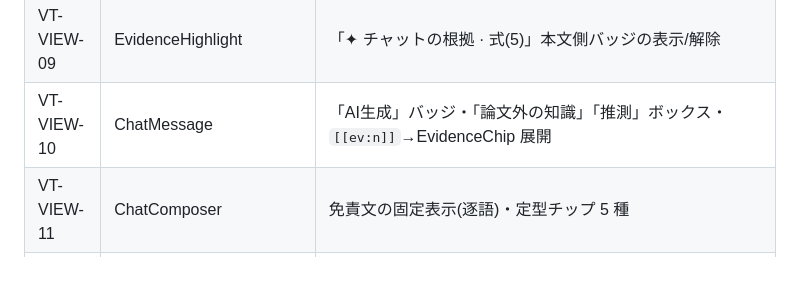
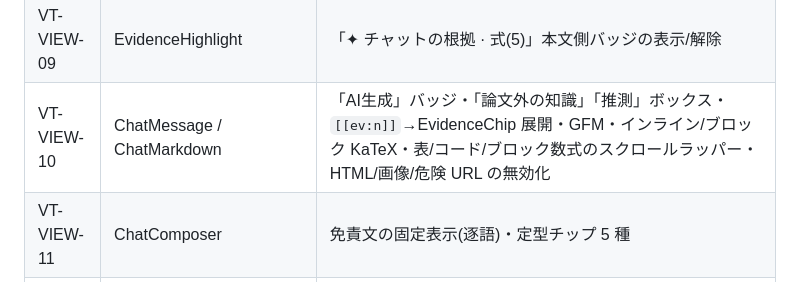
Before and after one commit to frkake/alinea, a Markdown page: plans/12-testing.md, the part around the change. Rendered like a GitHub page.

```diff
--- a/plans/12-testing.md
+++ b/plans/12-testing.md
@@ -277,7 +277,7 @@ async def user(db):        # factories.py 参照。以降 as_user(client, user)
 | VT-VIEW-07 | BilingualPane | 段落単位 2 カラムの行アライン(段落数不一致データでも対応が崩れない) |
 | VT-VIEW-08 | AnnotationListPanel | フィルタ(すべて/重要/疑問/アイデア/コメントのみ)+未配置 0 件表示+「⤓ Markdown エクスポート」導線 |
 | VT-VIEW-09 | EvidenceHighlight | 「✦ チャットの根拠 · 式(5)」本文側バッジの表示/解除 |
-| VT-VIEW-10 | ChatMessage | 「AI生成」バッジ・「論文外の知識」「推測」ボックス・`[[ev:n]]`→EvidenceChip 展開 |
+| VT-VIEW-10 | ChatMessage / ChatMarkdown | 「AI生成」バッジ・「論文外の知識」「推測」ボックス・`[[ev:n]]`→EvidenceChip 展開・GFM・インライン/ブロック KaTeX・表/コード/ブロック数式のスクロールラッパー・HTML/画像/危険 URL の無効化 |
 | VT-VIEW-11 | ChatComposer | 免責文の固定表示(逐語)・定型チップ 5 種 |
 | VT-VIEW-12 | QuickActionChips | 5 種のラベルと quick_action 値の対応・入力候補 2 種 |
 | VT-VIEW-13 | OverviewFigureFrame | 「AI生成 · 版 N」・「✦ 書き直し指示」・「SVG ⤓」(download 属性) |
```
Also changed, not shown: docs/05-chat.md (+2 -1 lines), plans/09-screens/1a-viewer-parallel-chat.md (+1 -1 lines).
